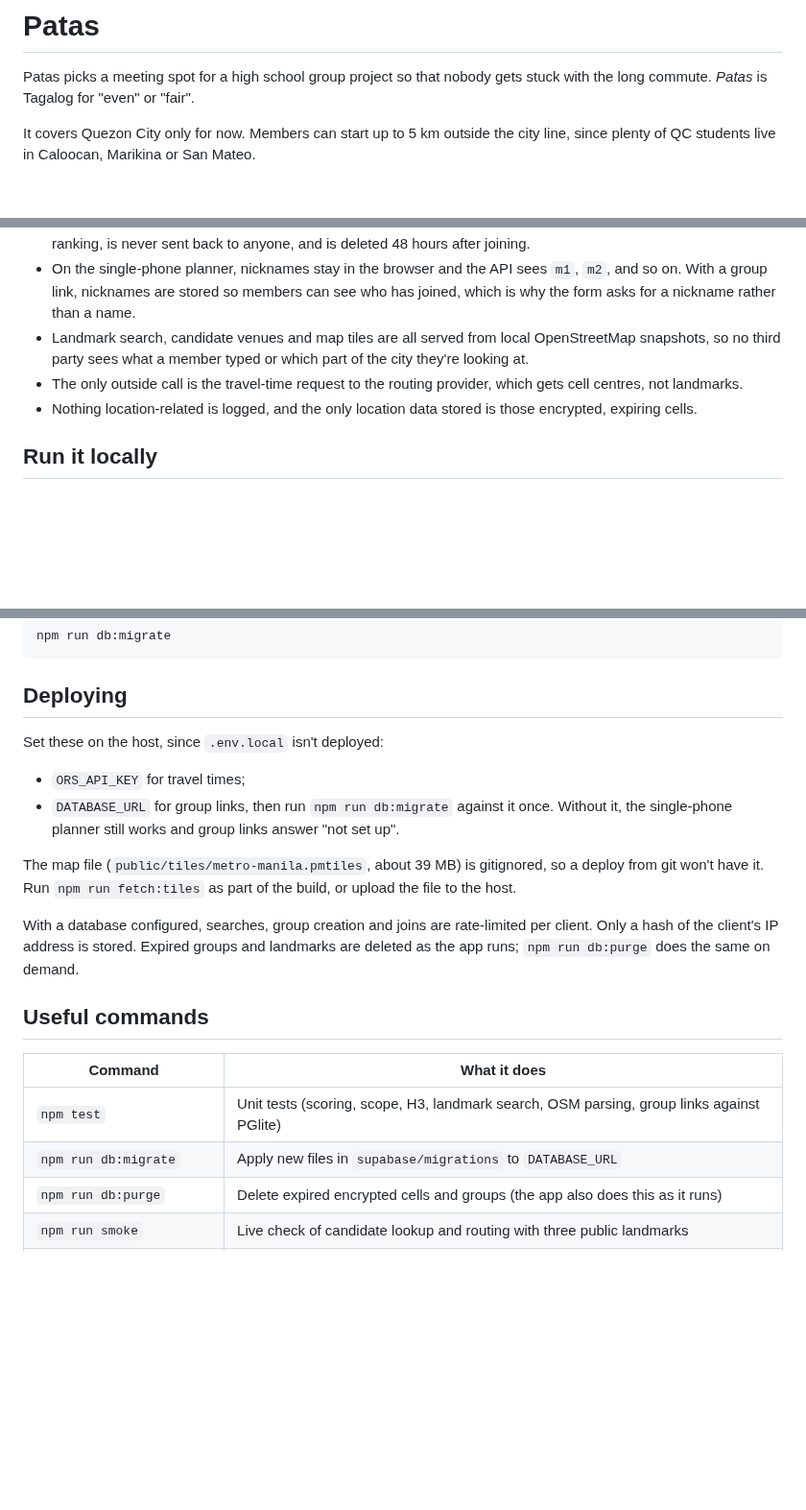
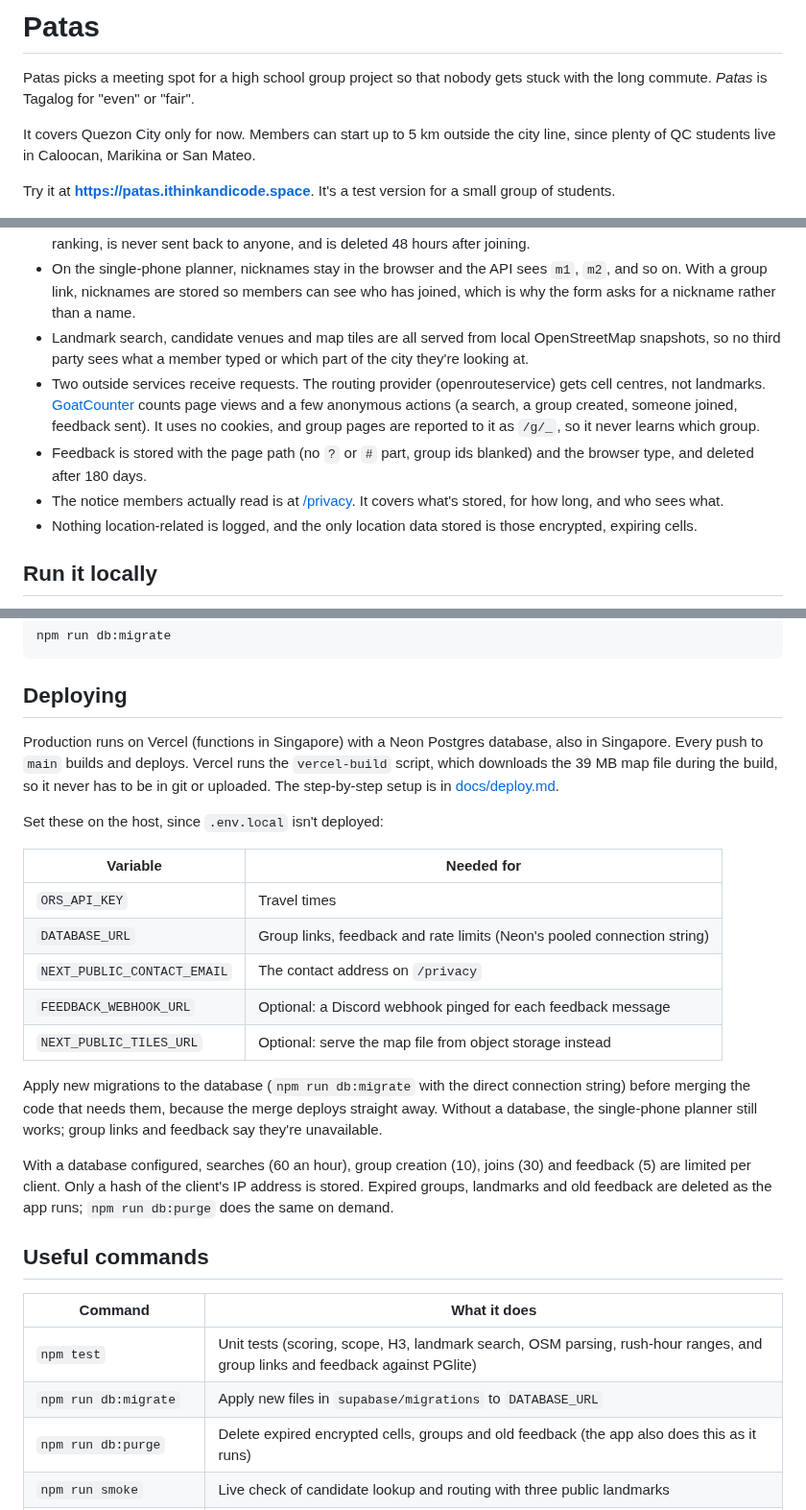
Before and after one commit to alfieprojectsdev/patas, a Markdown page: README.md, 3 parts joined by grey strips. Shown at 96% size. Drawn GitHub-style; blank space fills up the shorter version.

```diff
--- a/README.md
+++ b/README.md
@@ -3,6 +3,8 @@
 Patas picks a meeting spot for a high school group project so that nobody gets stuck with the long commute. *Patas* is Tagalog for "even" or "fair".
 
 It covers Quezon City only for now. Members can start up to 5 km outside the city line, since plenty of QC students live in Caloocan, Marikina or San Mateo.
+
+Try it at **https://patas.ithinkandicode.space**. It's a test version for a small group of students.
 
 ![Fairest spots for four members, with each person's trip drawn to the top pick](docs/screenshots/2-fair-spots.png)
 
@@ -45,7 +53,9 @@ The people using this are minors, so the design keeps their locations out of eve
 - Each member's cell is stored encrypted (AES-256-GCM) with a key derived from that link key, which the server never stores. A copy of the database alone reveals no locations. The cell is decrypted only in memory while ranking, is never sent back to anyone, and is deleted 48 hours after joining.
 - On the single-phone planner, nicknames stay in the browser and the API sees `m1`, `m2`, and so on. With a group link, nicknames are stored so members can see who has joined, which is why the form asks for a nickname rather than a name.
 - Landmark search, candidate venues and map tiles are all served from local OpenStreetMap snapshots, so no third party sees what a member typed or which part of the city they're looking at.
-- The only outside call is the travel-time request to the routing provider, which gets cell centres, not landmarks.
+- Two outside services receive requests. The routing provider (openrouteservice) gets cell centres, not landmarks. [GoatCounter](https://www.goatcounter.com) counts page views and a few anonymous actions (a search, a group created, someone joined, feedback sent). It uses no cookies, and group pages are reported to it as `/g/_`, so it never learns which group.
+- Feedback is stored with the page path (no `?` or `#` part, group ids blanked) and the browser type, and deleted after 180 days.
+- The notice members actually read is at [/privacy](https://patas.ithinkandicode.space/privacy). It covers what's stored, for how long, and who sees what.
 - Nothing location-related is logged, and the only location data stored is those encrypted, expiring cells.
 
 ## Run it locally
@@ -90,22 +100,29 @@ npm run db:migrate
 
 ## Deploying
 
+Production runs on Vercel (functions in Singapore) with a Neon Postgres database, also in Singapore. Every push to `main` builds and deploys. Vercel runs the `vercel-build` script, which downloads the 39 MB map file during the build, so it never has to be in git or uploaded. The step-by-step setup is in [docs/deploy.md](docs/deploy.md).
+
 Set these on the host, since `.env.local` isn't deployed:
 
-- `ORS_API_KEY` for travel times;
-- `DATABASE_URL` for group links, then run `npm run db:migrate` against it once. Without it, the single-phone planner still works and group links answer "not set up".
+| Variable | Needed for |
+|---|---|
+| `ORS_API_KEY` | Travel times |
+| `DATABASE_URL` | Group links, feedback and rate limits (Neon's pooled connection string) |
+| `NEXT_PUBLIC_CONTACT_EMAIL` | The contact address on `/privacy` |
+| `FEEDBACK_WEBHOOK_URL` | Optional: a Discord webhook pinged for each feedback message |
+| `NEXT_PUBLIC_TILES_URL` | Optional: serve the map file from object storage instead |
 
-The map file (`public/tiles/metro-manila.pmtiles`, about 39 MB) is gitignored, so a deploy from git won't have it. Run `npm run fetch:tiles` as part of the build, or upload the file to the host.
+Apply new migrations to the database (`npm run db:migrate` with the direct connection string) before merging the code that needs them, because the merge deploys straight away. Without a database, the single-phone planner still works; group links and feedback say they're unavailable.
 
-With a database configured, searches, group creation and joins are rate-limited per client. Only a hash of the client's IP address is stored. Expired groups and landmarks are deleted as the app runs; `npm run db:purge` does the same on demand.
+With a database configured, searches (60 an hour), group creation (10), joins (30) and feedback (5) are limited per client. Only a hash of the client's IP address is stored. Expired groups, landmarks and old feedback are deleted as the app runs; `npm run db:purge` does the same on demand.
 
 ## Useful commands
 
 | Command | What it does |
 |---|---|
-| `npm test` | Unit tests (scoring, scope, H3, landmark search, OSM parsing, group links against PGlite) |
+| `npm test` | Unit tests (scoring, scope, H3, landmark search, OSM parsing, rush-hour ranges, and group links and feedback against PGlite) |
 | `npm run db:migrate` | Apply new files in `supabase/migrations` to `DATABASE_URL` |
-| `npm run db:purge` | Delete expired encrypted cells and groups (the app also does this as it runs) |
+| `npm run db:purge` | Delete expired encrypted cells, groups and old feedback (the app also does this as it runs) |
 | `npm run smoke` | Live check of candidate lookup and routing with three public landmarks |
 | `npm run fetch:venues` | Rebuild `data/qc-venues.json` from OpenStreetMap |
 | `npm run fetch:landmarks` | Rebuild `data/qc-landmarks.json` |
```
Also changed, not shown: other parts of README.md (+6 -0 lines), docs/deploy.md (+2 -2 lines), docs/screenshots/2-fair-spots.png, docs/screenshots/4-group-link.png, docs/screenshots/5-feedback.png (added), 1 other file.
